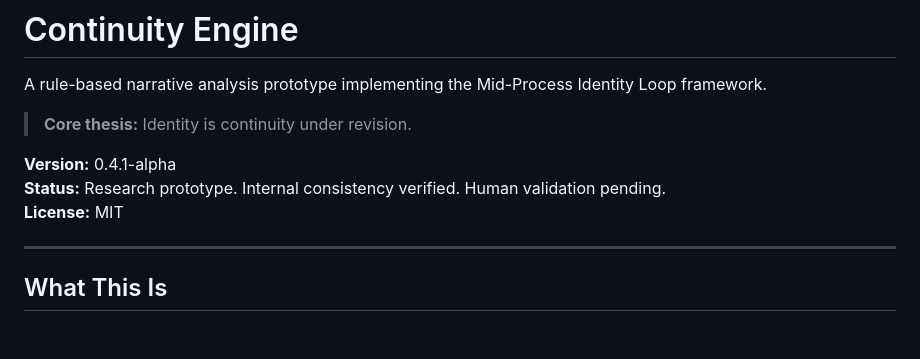
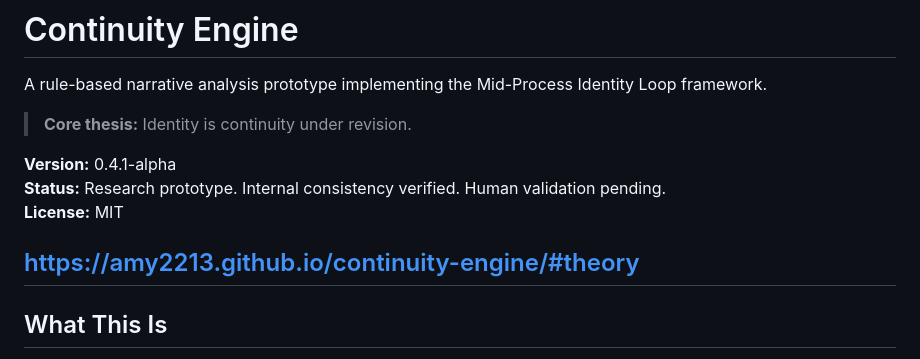
Before and after one commit to amy2213/continuity-engine, a Markdown page: README.md, the part around the change. Rendered like a GitHub page; blank space fills up the shorter version.

Commit message:
Add link to continuity engine theory

```diff
--- a/README.md
+++ b/README.md
@@ -8,6 +8,7 @@ A rule-based narrative analysis prototype implementing the Mid-Process Identity
 **Status:** Research prototype. Internal consistency verified. Human validation pending.
 **License:** MIT
 
+https://amy2213.github.io/continuity-engine/#theory
 ---
 
 ## What This Is
```
